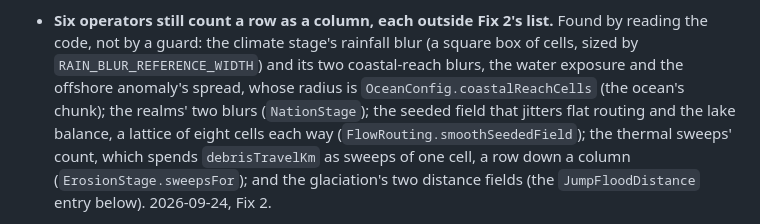
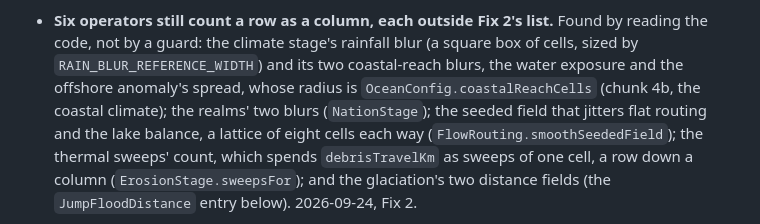
Before and after one commit to bhanright/Cartogenesis, a Markdown page: docs/TODO.md, the part around the change. Rendered like a GitHub page.

```diff
--- a/docs/TODO.md
+++ b/docs/TODO.md
@@ -351,8 +351,9 @@
 - **Six operators still count a row as a column, each outside Fix 2's list.** Found by reading the
   code, not by a guard: the climate stage's rainfall blur (a square box of cells, sized by
   `RAIN_BLUR_REFERENCE_WIDTH`) and its two coastal-reach blurs, the water exposure and the offshore
-  anomaly's spread, whose radius is `OceanConfig.coastalReachCells` (the ocean's chunk); the realms'
-  two blurs (`NationStage`); the seeded field that jitters flat routing and the lake balance, a
+  anomaly's spread, whose radius is `OceanConfig.coastalReachCells` (chunk 4b, the coastal
+  climate); the realms' two blurs (`NationStage`); the seeded field that jitters flat routing and
+  the lake balance, a
   lattice of eight cells each way (`FlowRouting.smoothSeededField`); the thermal sweeps' count,
   which spends `debrisTravelKm` as sweeps of one cell, a row down a column
   (`ErosionStage.sweepsFor`); and the glaciation's two distance fields (the `JumpFloodDistance`
```
Also changed, not shown: README.md (+6 -3 lines).
